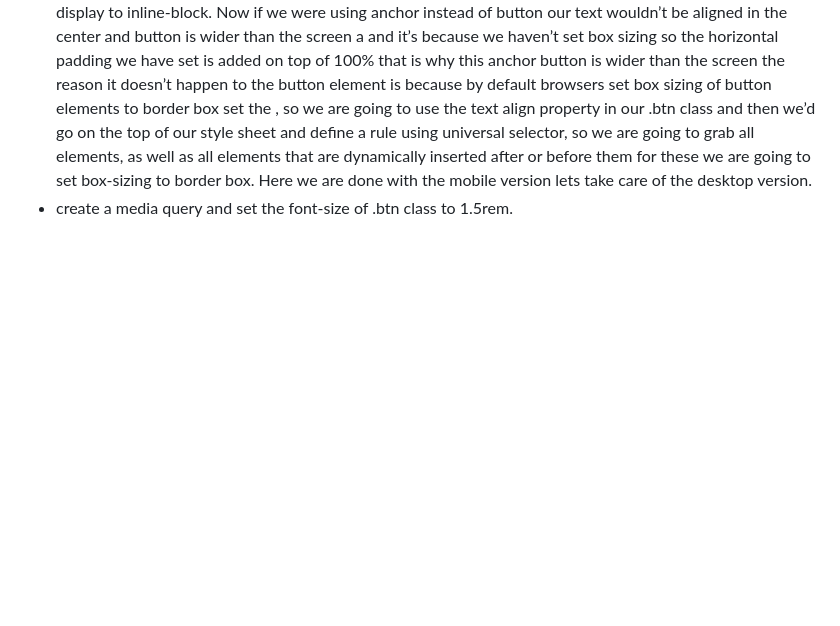
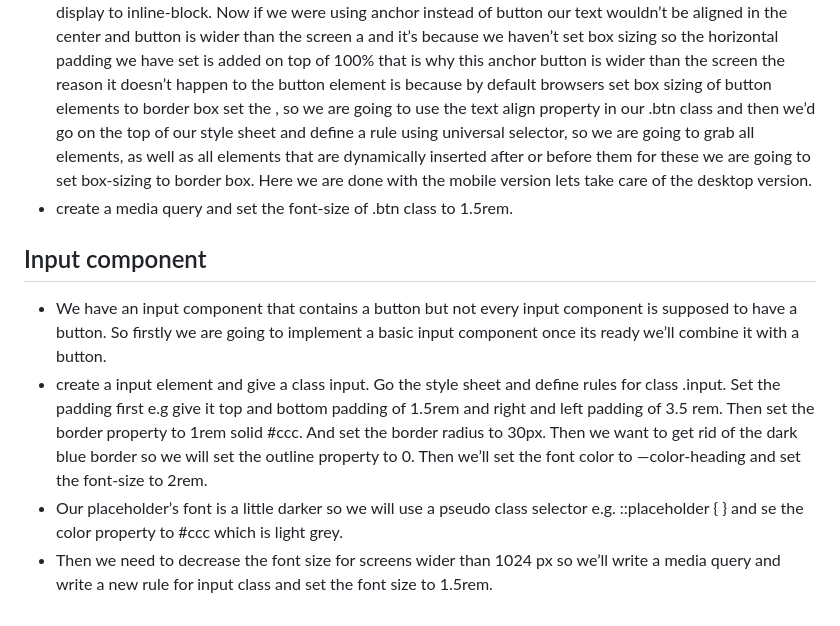
Before and after one commit to haider-codes23/HTML_CSS_project, a Markdown page: README_PROJECT.md, the part around the change. GitHub-like rendering; blank space fills up the shorter version.

Commit message:
Built the simple input component

```diff
--- a/README_PROJECT.md
+++ b/README_PROJECT.md
@@ -106,3 +106,10 @@ One thing To do is create a separate folder called components and then have a sa
 - For each of these skins we are going to apply a hover effect so right after the corresponding skins we apply the hover effect
 - Next skin we need to define is for block buttons. So we’ll create a new class called btn-block and set the width property to 100% so that these buttons stretch the entire width of the container. Then we set the display to inline-block. Now if we were using anchor instead of button our text wouldn’t be aligned in the center and button is wider than the screen a and it’s because we haven’t set box sizing so the horizontal padding we have set is added on top of 100% that is why this anchor button is wider than the screen the reason it doesn’t happen to the button element is because by default browsers set box sizing of button elements to border box set the   , so we are going to use the text align property in our .btn class and then we’d go on the top of our style sheet and define a rule using universal selector, so we are going to grab all elements, as well as all elements that are dynamically inserted after or before them for these we are going to set box-sizing to border box. Here we are done with the mobile version lets take care of the desktop version.
 - create a media query and set the font-size of .btn class to 1.5rem.
+
+## Input component
+
+- We have an input component that contains a button but not every input component is supposed to have a button. So firstly we are going to implement a basic input component once its ready we’ll combine it with a button.
+- create a input element and give a class input. Go the style sheet and define rules for class .input. Set the padding first e.g give it top and bottom padding of 1.5rem and right and left padding of 3.5 rem. Then set the border property to 1rem solid #ccc. And set the border radius to 30px. Then we want to get rid of the dark blue border so we will set the outline property to 0. Then we’ll set the font color to —color-heading and set the font-size to 2rem.
+- Our placeholder’s font is a little darker so we will use a pseudo class selector e.g. ::placeholder { } and se the color property to #ccc which is light grey.
+- Then we need to decrease the font size for screens wider than 1024 px so we’ll write a media query and write a new rule for input class and set the font size to 1.5rem.
```
